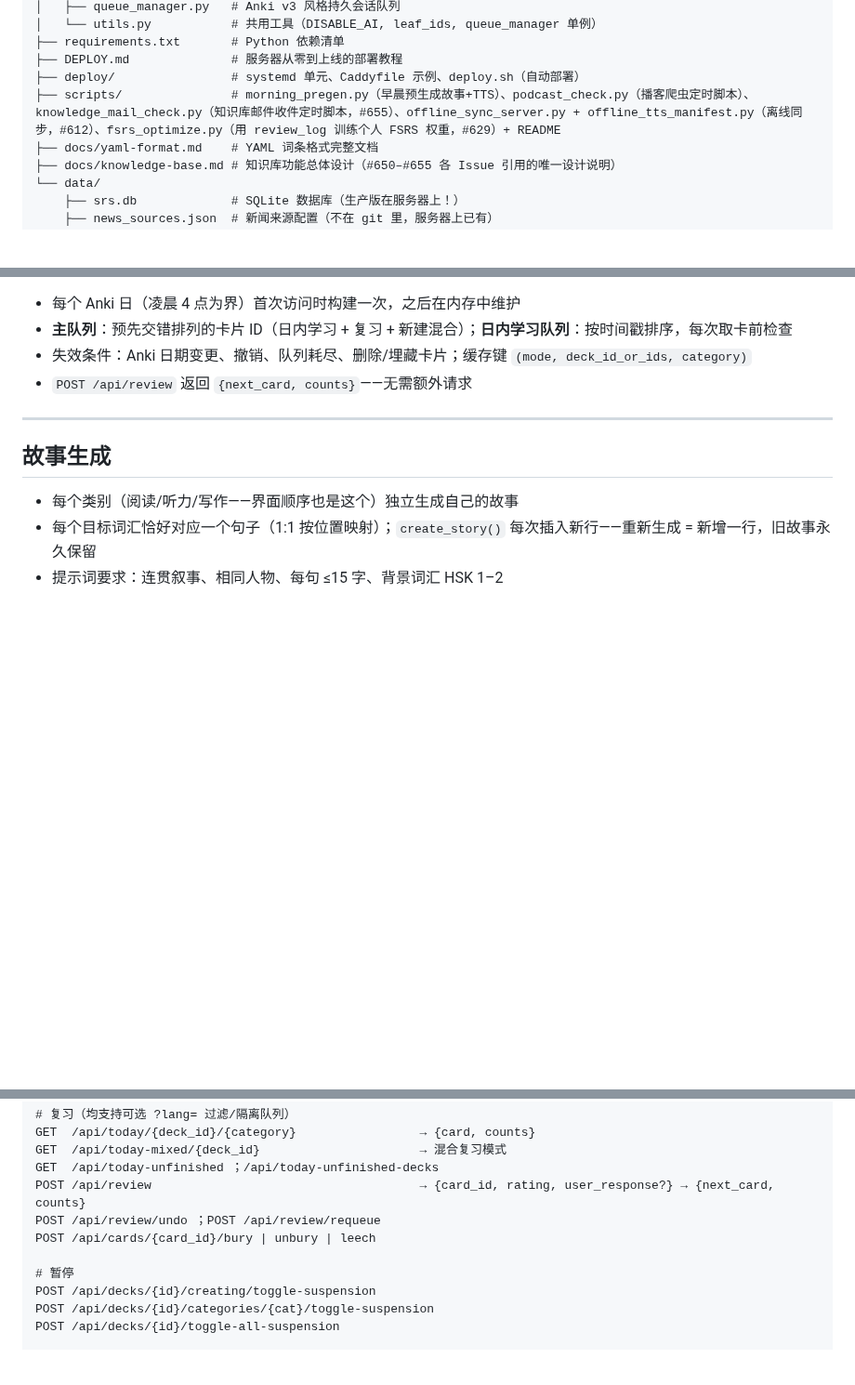
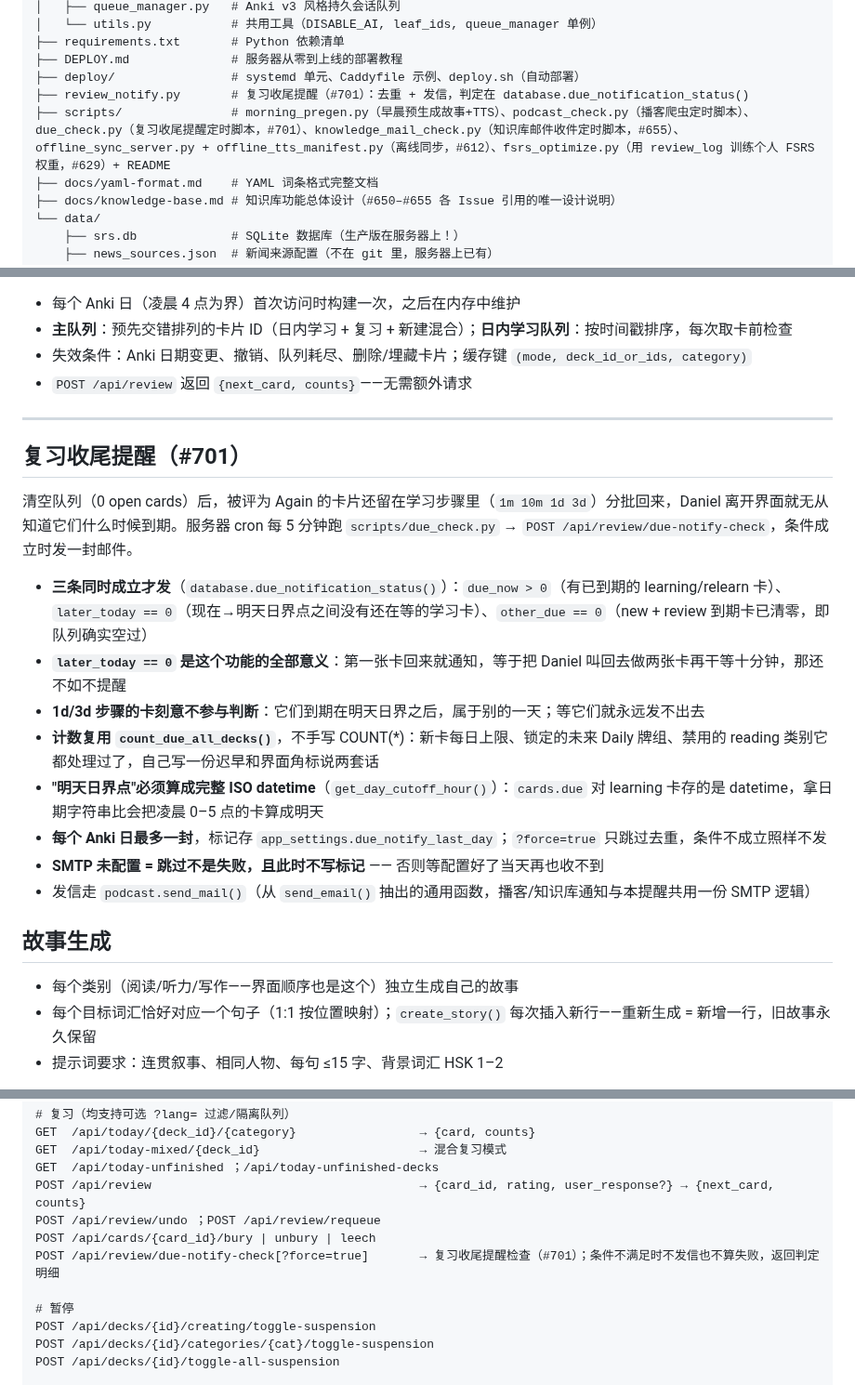
Before and after one commit to daniel4828/AnkiAdvanced, a Markdown page: CLAUDE.md, 3 parts joined by grey strips. Shown at 93% size. Drawn GitHub-style; blank space fills up the shorter version.

Commit message:
docs: CLAUDE.md 记录复习收尾提醒（#701）
Co-Authored-By: Claude Opus 5 <noreply@anthropic.com>

```diff
--- a/CLAUDE.md
+++ b/CLAUDE.md
@@ -200,7 +200,8 @@ bash sync_offline.sh push    # 只推不拉，推完归档本地库
 ├── requirements.txt       # Python 依赖清单
 ├── DEPLOY.md              # 服务器从零到上线的部署教程
 ├── deploy/                # systemd 单元、Caddyfile 示例、deploy.sh（自动部署）
-├── scripts/               # morning_pregen.py（早晨预生成故事+TTS）、podcast_check.py（播客爬虫定时脚本）、knowledge_mail_check.py（知识库邮件收件定时脚本，#655）、offline_sync_server.py + offline_tts_manifest.py（离线同步，#612）、fsrs_optimize.py（用 review_log 训练个人 FSRS 权重，#629）+ README
+├── review_notify.py       # 复习收尾提醒（#701）：去重 + 发信，判定在 database.due_notification_status()
+├── scripts/               # morning_pregen.py（早晨预生成故事+TTS）、podcast_check.py（播客爬虫定时脚本）、due_check.py（复习收尾提醒定时脚本，#701）、knowledge_mail_check.py（知识库邮件收件定时脚本，#655）、offline_sync_server.py + offline_tts_manifest.py（离线同步，#612）、fsrs_optimize.py（用 review_log 训练个人 FSRS 权重，#629）+ README
 ├── docs/yaml-format.md    # YAML 词条格式完整文档
 ├── docs/knowledge-base.md # 知识库功能总体设计（#650–#655 各 Issue 引用的唯一设计说明）
 └── data/
@@ -331,6 +332,19 @@ FSRS 用毕业评分播种初始 stability/difficulty：默认权重下 **Good
 
 ---
 
+## 复习收尾提醒（#701）
+
+清空队列（0 open cards）后，被评为 Again 的卡片还留在学习步骤里（`1m 10m 1d 3d`）分批回来，Daniel 离开界面就无从知道它们什么时候到期。服务器 cron 每 5 分钟跑 `scripts/due_check.py` → `POST /api/review/due-notify-check`，条件成立时发一封邮件。
+
+- **三条同时成立才发**（`database.due_notification_status()`）：`due_now > 0`（有已到期的 learning/relearn 卡）、`later_today == 0`（现在→明天日界点之间没有还在等的学习卡）、`other_due == 0`（new + review 到期卡已清零，即队列确实空过）
+- **`later_today == 0` 是这个功能的全部意义**：第一张卡回来就通知，等于把 Daniel 叫回去做两张卡再干等十分钟，那还不如不提醒
+- **1d/3d 步骤的卡刻意不参与判断**：它们到期在明天日界之后，属于别的一天；等它们就永远发不出去
+- **计数复用 `count_due_all_decks()`**，不手写 COUNT(*)：新卡每日上限、锁定的未来 Daily 牌组、禁用的 reading 类别它都处理过了，自己写一份迟早和界面角标说两套话
+- **"明天日界点"必须算成完整 ISO datetime**（`get_day_cutoff_hour()`）：`cards.due` 对 learning 卡存的是 datetime，拿日期字符串比会把凌晨 0–5 点的卡算成明天
+- **每个 Anki 日最多一封**，标记存 `app_settings.due_notify_last_day`；`?force=true` 只跳过去重，条件不成立照样不发
+- **SMTP 未配置 = 跳过不是失败，且此时不写标记** —— 否则等配置好了当天再也收不到
+- 发信走 `podcast.send_mail()`（从 `send_email()` 抽出的通用函数，播客/知识库通知与本提醒共用一份 SMTP 逻辑）
+
 ## 故事生成
 
 - 每个类别（阅读/听力/写作——界面顺序也是这个）独立生成自己的故事
@@ -417,6 +431,7 @@ GET  /api/today-unfinished ；/api/today-unfinished-decks
 POST /api/review                                     → {card_id, rating, user_response?} → {next_card, counts}
 POST /api/review/undo ；POST /api/review/requeue
 POST /api/cards/{card_id}/bury | unbury | leech
+POST /api/review/due-notify-check[?force=true]       → 复习收尾提醒检查（#701）；条件不满足时不发信也不算失败，返回判定明细
 
 # 暂停
 POST /api/decks/{id}/creating/toggle-suspension
```
